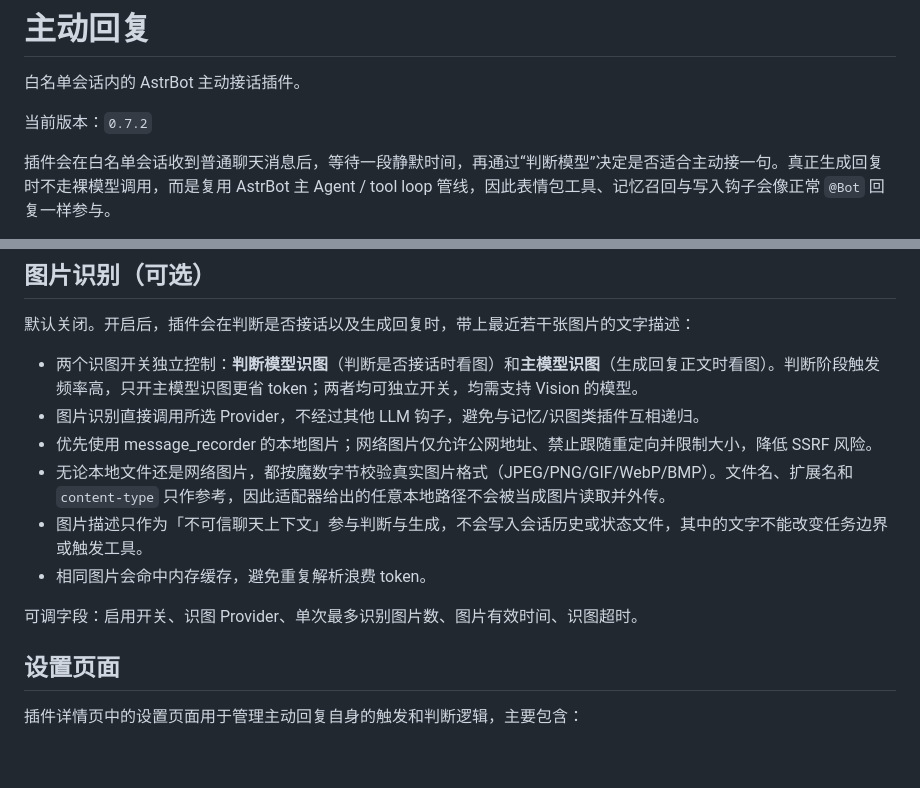
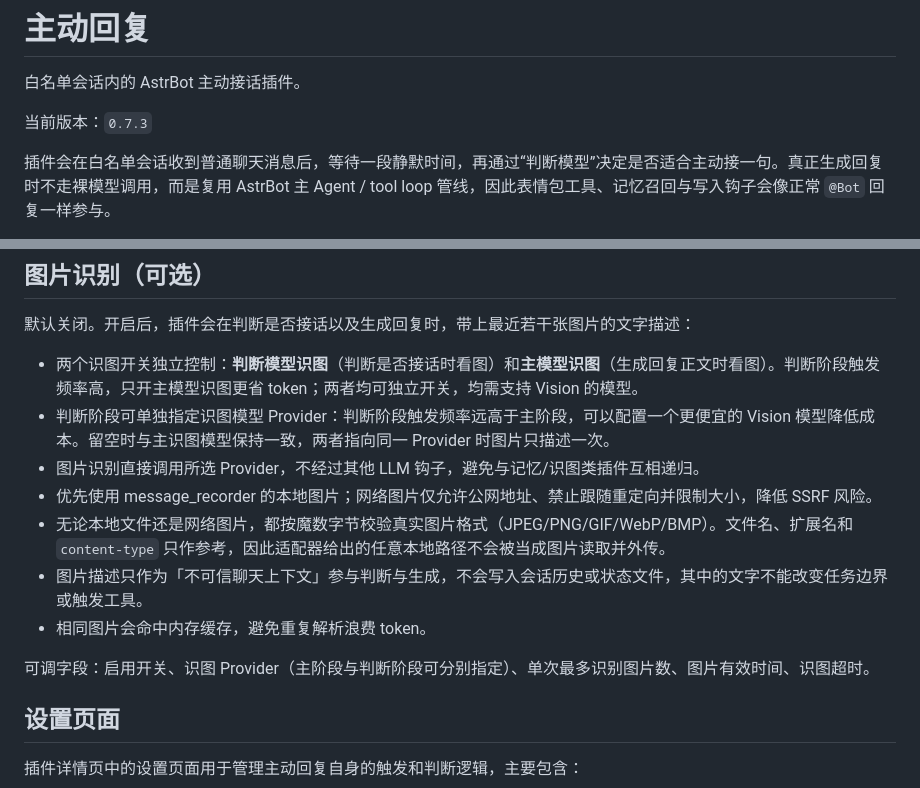
Before and after one commit to chengzhi-c/astrbot_plugin_self_initiated_reply, a Markdown page: README.md, 2 parts joined by grey strips. GitHub-like rendering; blank space fills up the shorter version.

Commit message:
docs: 补充 vision_judge_provider_id 文档说明

```diff
--- a/README.md
+++ b/README.md
@@ -2,7 +2,7 @@
 
 白名单会话内的 AstrBot 主动接话插件。
 
-当前版本：`0.7.2`
+当前版本：`0.7.3`
 
 插件会在白名单会话收到普通聊天消息后，等待一段静默时间，再通过“判断模型”决定是否适合主动接一句。真正生成回复时不走裸模型调用，而是复用 AstrBot 主 Agent / tool loop 管线，因此表情包工具、记忆召回与写入钩子会像正常 `@Bot` 回复一样参与。
 
@@ -33,13 +33,14 @@
 默认关闭。开启后，插件会在判断是否接话以及生成回复时，带上最近若干张图片的文字描述：
 
 - 两个识图开关独立控制：**判断模型识图**（判断是否接话时看图）和**主模型识图**（生成回复正文时看图）。判断阶段触发频率高，只开主模型识图更省 token；两者均可独立开关，均需支持 Vision 的模型。
+- 判断阶段可单独指定识图模型 Provider：判断阶段触发频率远高于主阶段，可以配置一个更便宜的 Vision 模型降低成本。留空时与主识图模型保持一致，两者指向同一 Provider 时图片只描述一次。
 - 图片识别直接调用所选 Provider，不经过其他 LLM 钩子，避免与记忆/识图类插件互相递归。
 - 优先使用 message_recorder 的本地图片；网络图片仅允许公网地址、禁止跟随重定向并限制大小，降低 SSRF 风险。
 - 无论本地文件还是网络图片，都按魔数字节校验真实图片格式（JPEG/PNG/GIF/WebP/BMP）。文件名、扩展名和 `content-type` 只作参考，因此适配器给出的任意本地路径不会被当成图片读取并外传。
 - 图片描述只作为「不可信聊天上下文」参与判断与生成，不会写入会话历史或状态文件，其中的文字不能改变任务边界或触发工具。
 - 相同图片会命中内存缓存，避免重复解析浪费 token。
 
-可调字段：启用开关、识图 Provider、单次最多识别图片数、图片有效时间、识图超时。
+可调字段：启用开关、识图 Provider（主阶段与判断阶段可分别指定）、单次最多识别图片数、图片有效时间、识图超时。
 
 ## 设置页面
 
```
